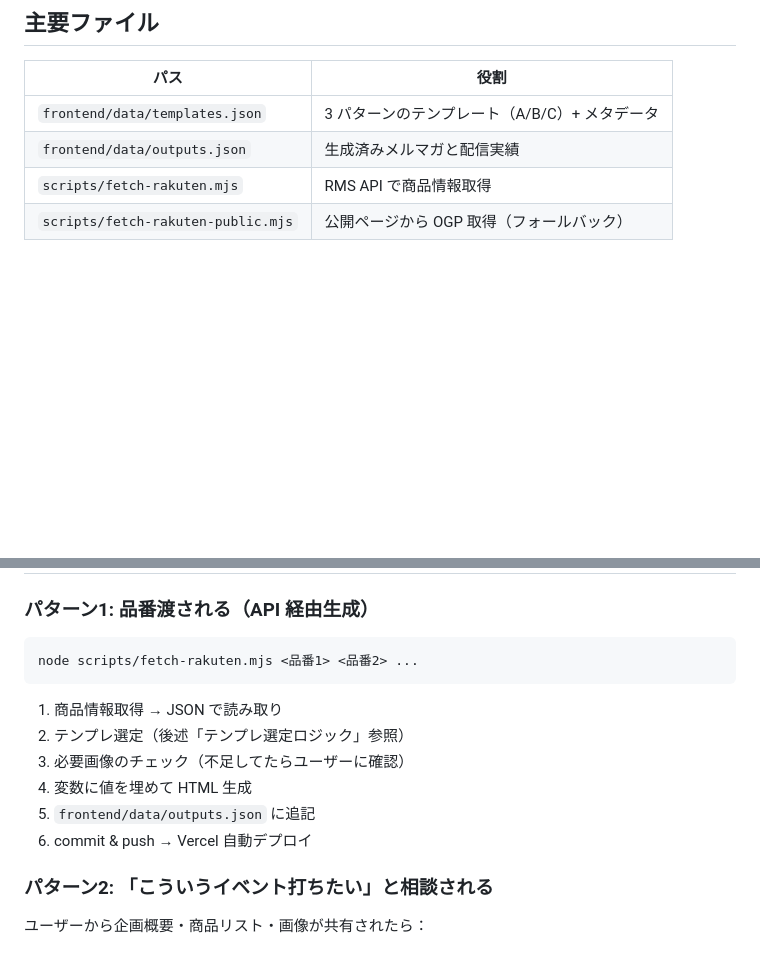
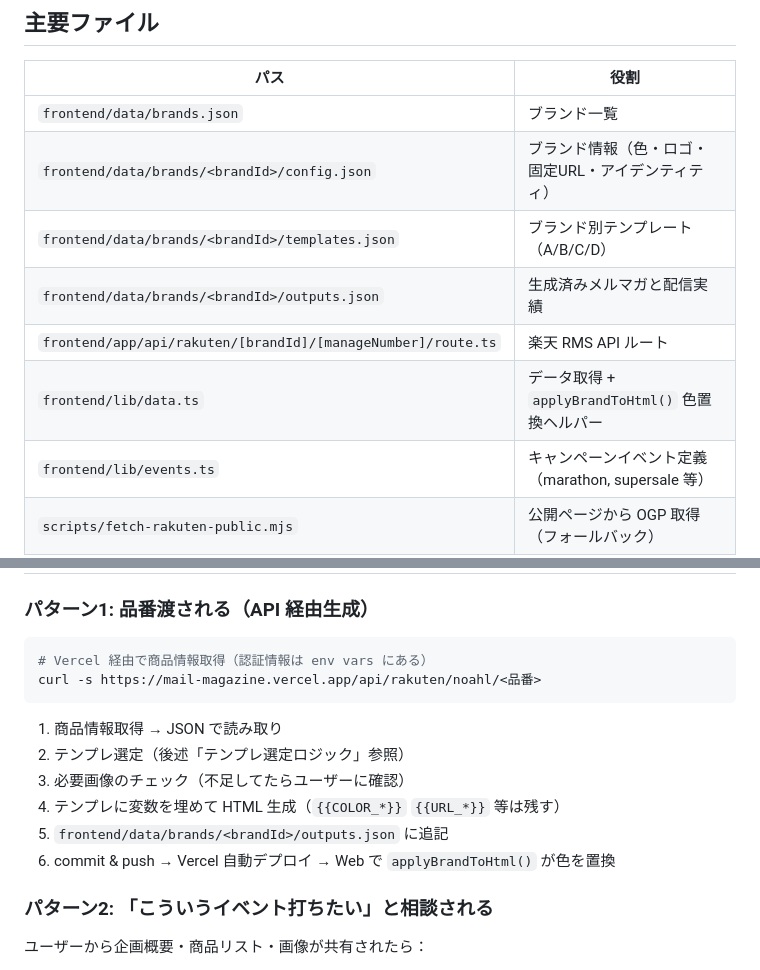
Before and after one commit to tiast2026/Mail-magazine, a Markdown page: CLAUDE.md, 2 parts joined by grey strips. Drawn GitHub-style; blank space fills up the shorter version.

````diff
--- a/CLAUDE.md
+++ b/CLAUDE.md
@@ -14,9 +14,13 @@
 
 | パス | 役割 |
 |------|------|
-| `frontend/data/templates.json` | 3 パターンのテンプレート（A/B/C）+ メタデータ |
-| `frontend/data/outputs.json` | 生成済みメルマガと配信実績 |
-| `scripts/fetch-rakuten.mjs` | RMS API で商品情報取得 |
+| `frontend/data/brands.json` | ブランド一覧 |
+| `frontend/data/brands/<brandId>/config.json` | ブランド情報（色・ロゴ・固定URL・アイデンティティ） |
+| `frontend/data/brands/<brandId>/templates.json` | ブランド別テンプレート（A/B/C/D） |
+| `frontend/data/brands/<brandId>/outputs.json` | 生成済みメルマガと配信実績 |
+| `frontend/app/api/rakuten/[brandId]/[manageNumber]/route.ts` | 楽天 RMS API ルート |
+| `frontend/lib/data.ts` | データ取得 + `applyBrandToHtml()` 色置換ヘルパー |
+| `frontend/lib/events.ts` | キャンペーンイベント定義（marathon, supersale 等） |
 | `scripts/fetch-rakuten-public.mjs` | 公開ページから OGP 取得（フォールバック） |
 
 ## 楽天 RMS API の使い方
@@ -84,15 +88,16 @@ curl -s https://mail-magazine.vercel.app/api/rakuten/noahl/nlwp315-2505
 ### パターン1: 品番渡される（API 経由生成）
 
 ```bash
-node scripts/fetch-rakuten.mjs <品番1> <品番2> ...
+# Vercel 経由で商品情報取得（認証情報は env vars にある）
+curl -s https://mail-magazine.vercel.app/api/rakuten/noahl/<品番>
 ```
 
 1. 商品情報取得 → JSON で読み取り
 2. テンプレ選定（後述「テンプレ選定ロジック」参照）
 3. 必要画像のチェック（不足してたらユーザーに確認）
-4. 変数に値を埋めて HTML 生成
-5. `frontend/data/outputs.json` に追記
-6. commit & push → Vercel 自動デプロイ
+4. テンプレに変数を埋めて HTML 生成（`{{COLOR_*}}` `{{URL_*}}` 等は残す）
+5. `frontend/data/brands/<brandId>/outputs.json` に追記
+6. commit & push → Vercel 自動デプロイ → Web で `applyBrandToHtml()` が色を置換
 
 ### パターン2: 「こういうイベント打ちたい」と相談される
 
````
Also changed, not shown: other parts of CLAUDE.md (+42 -7 lines).
